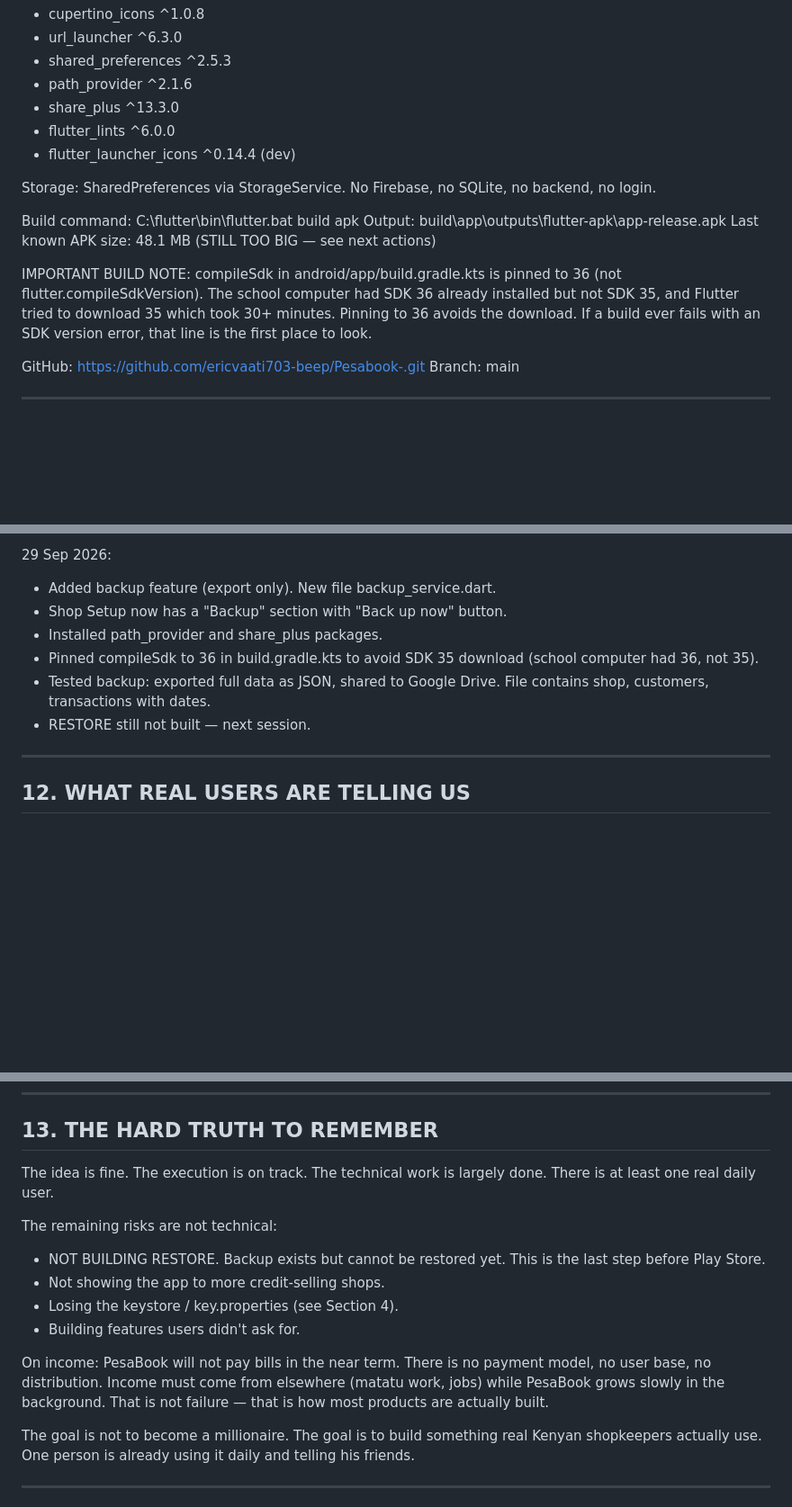
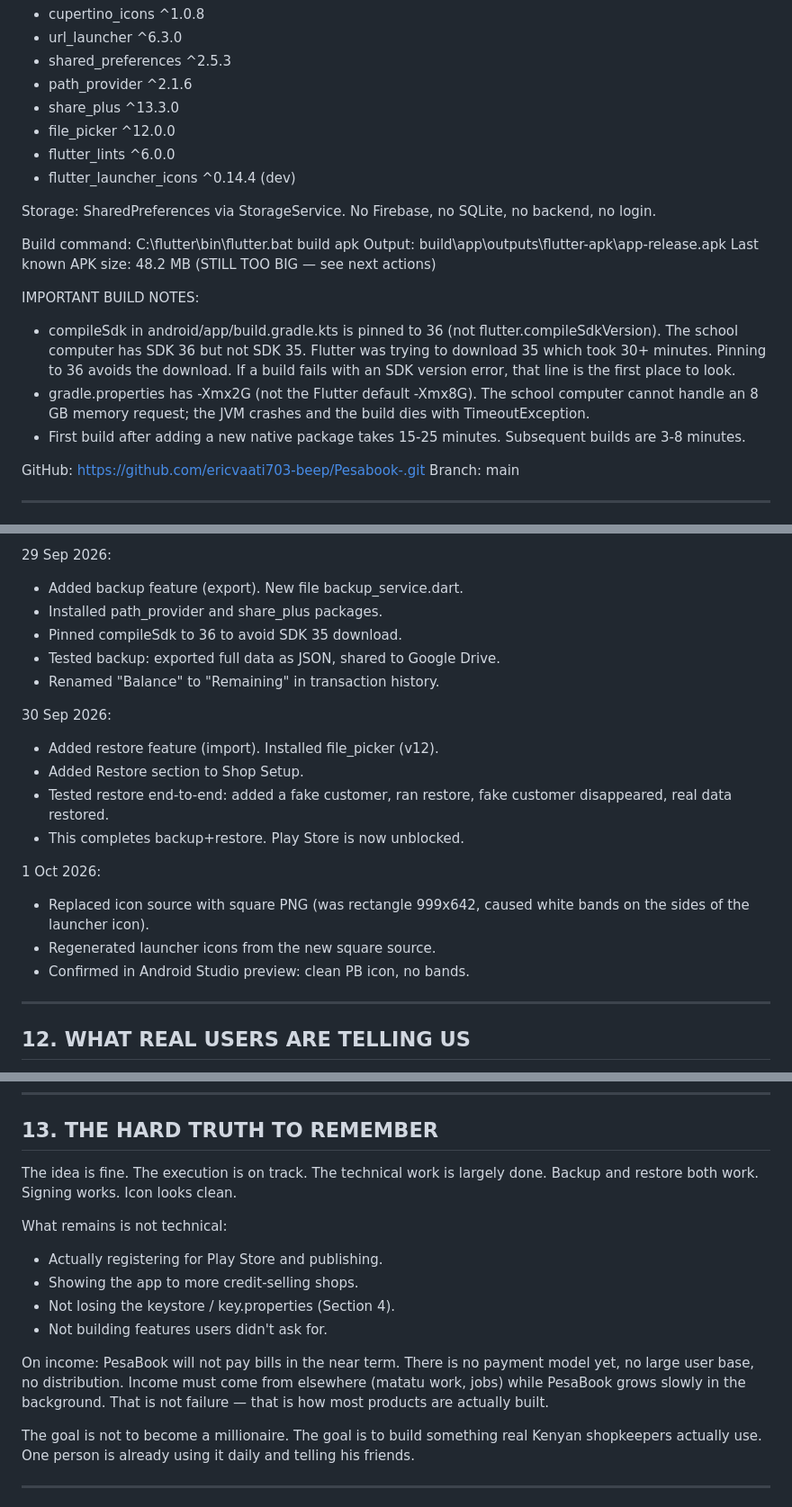
Before and after one commit to ericvaati703-beep/Pesabook-, a Markdown page: PROJECT.md, 3 parts joined by grey strips. Shown at 90% size. Drawn GitHub-style; blank space fills up the shorter version.

```diff
--- a/PROJECT.md
+++ b/PROJECT.md
@@ -63,6 +63,7 @@ Packages:
 - shared_preferences ^2.5.3
 - path_provider ^2.1.6
 - share_plus ^13.3.0
+- file_picker ^12.0.0
 - flutter_lints ^6.0.0
 - flutter_launcher_icons ^0.14.4 (dev)
 
@@ -73,14 +74,19 @@ Build command:
 C:\flutter\bin\flutter.bat build apk
 Output:
 build\app\outputs\flutter-apk\app-release.apk
-Last known APK size: 48.1 MB (STILL TOO BIG — see next actions)
+Last known APK size: 48.2 MB (STILL TOO BIG — see next actions)
 
-IMPORTANT BUILD NOTE: compileSdk in android/app/build.gradle.kts is
-pinned to 36 (not flutter.compileSdkVersion). The school computer
-had SDK 36 already installed but not SDK 35, and Flutter tried to
-download 35 which took 30+ minutes. Pinning to 36 avoids the
-download. If a build ever fails with an SDK version error, that
-line is the first place to look.
+IMPORTANT BUILD NOTES:
+- compileSdk in android/app/build.gradle.kts is pinned to 36
+  (not flutter.compileSdkVersion). The school computer has SDK 36
+  but not SDK 35. Flutter was trying to download 35 which took
+  30+ minutes. Pinning to 36 avoids the download. If a build fails
+  with an SDK version error, that line is the first place to look.
+- gradle.properties has -Xmx2G (not the Flutter default -Xmx8G).
+  The school computer cannot handle an 8 GB memory request; the
+  JVM crashes and the build dies with TimeoutException.
+- First build after adding a new native package takes 15-25 minutes.
+  Subsequent builds are 3-8 minutes.
 
 GitHub: https://github.com/ericvaati703-beep/Pesabook-.git
 Branch: main
@@ -323,14 +318,24 @@ Rules for asking:
   showed the app to his motorbike friends unprompted.
 
 29 Sep 2026:
-- Added backup feature (export only). New file backup_service.dart.
-- Shop Setup now has a "Backup" section with "Back up now" button.
+- Added backup feature (export). New file backup_service.dart.
 - Installed path_provider and share_plus packages.
-- Pinned compileSdk to 36 in build.gradle.kts to avoid SDK 35
-  download (school computer had 36, not 35).
+- Pinned compileSdk to 36 to avoid SDK 35 download.
 - Tested backup: exported full data as JSON, shared to Google Drive.
-  File contains shop, customers, transactions with dates.
-- RESTORE still not built — next session.
+- Renamed "Balance" to "Remaining" in transaction history.
+
+30 Sep 2026:
+- Added restore feature (import). Installed file_picker (v12).
+- Added Restore section to Shop Setup.
+- Tested restore end-to-end: added a fake customer, ran restore,
+  fake customer disappeared, real data restored.
+- This completes backup+restore. Play Store is now unblocked.
+
+1 Oct 2026:
+- Replaced icon source with square PNG (was rectangle 999x642,
+  caused white bands on the sides of the launcher icon).
+- Regenerated launcher icons from the new square source.
+- Confirmed in Android Studio preview: clean PB icon, no bands.
 
 ---
 
@@ -371,20 +376,20 @@ This is evidence, not opinion. Update every session.
 ## 13. THE HARD TRUTH TO REMEMBER
 
 The idea is fine. The execution is on track. The technical work is
-largely done. There is at least one real daily user.
+largely done. Backup and restore both work. Signing works. Icon
+looks clean.
 
-The remaining risks are not technical:
-- NOT BUILDING RESTORE. Backup exists but cannot be restored yet.
-  This is the last step before Play Store.
-- Not showing the app to more credit-selling shops.
-- Losing the keystore / key.properties (see Section 4).
-- Building features users didn't ask for.
+What remains is not technical:
+- Actually registering for Play Store and publishing.
+- Showing the app to more credit-selling shops.
+- Not losing the keystore / key.properties (Section 4).
+- Not building features users didn't ask for.
 
 On income: PesaBook will not pay bills in the near term. There is
-no payment model, no user base, no distribution. Income must come
-from elsewhere (matatu work, jobs) while PesaBook grows slowly in
-the background. That is not failure — that is how most products are
-actually built.
+no payment model yet, no large user base, no distribution. Income
+must come from elsewhere (matatu work, jobs) while PesaBook grows
+slowly in the background. That is not failure — that is how most
+products are actually built.
 
 The goal is not to become a millionaire. The goal is to build
 something real Kenyan shopkeepers actually use. One person is
```
Also changed, not shown: other parts of PROJECT.md (+42 -53 lines).
